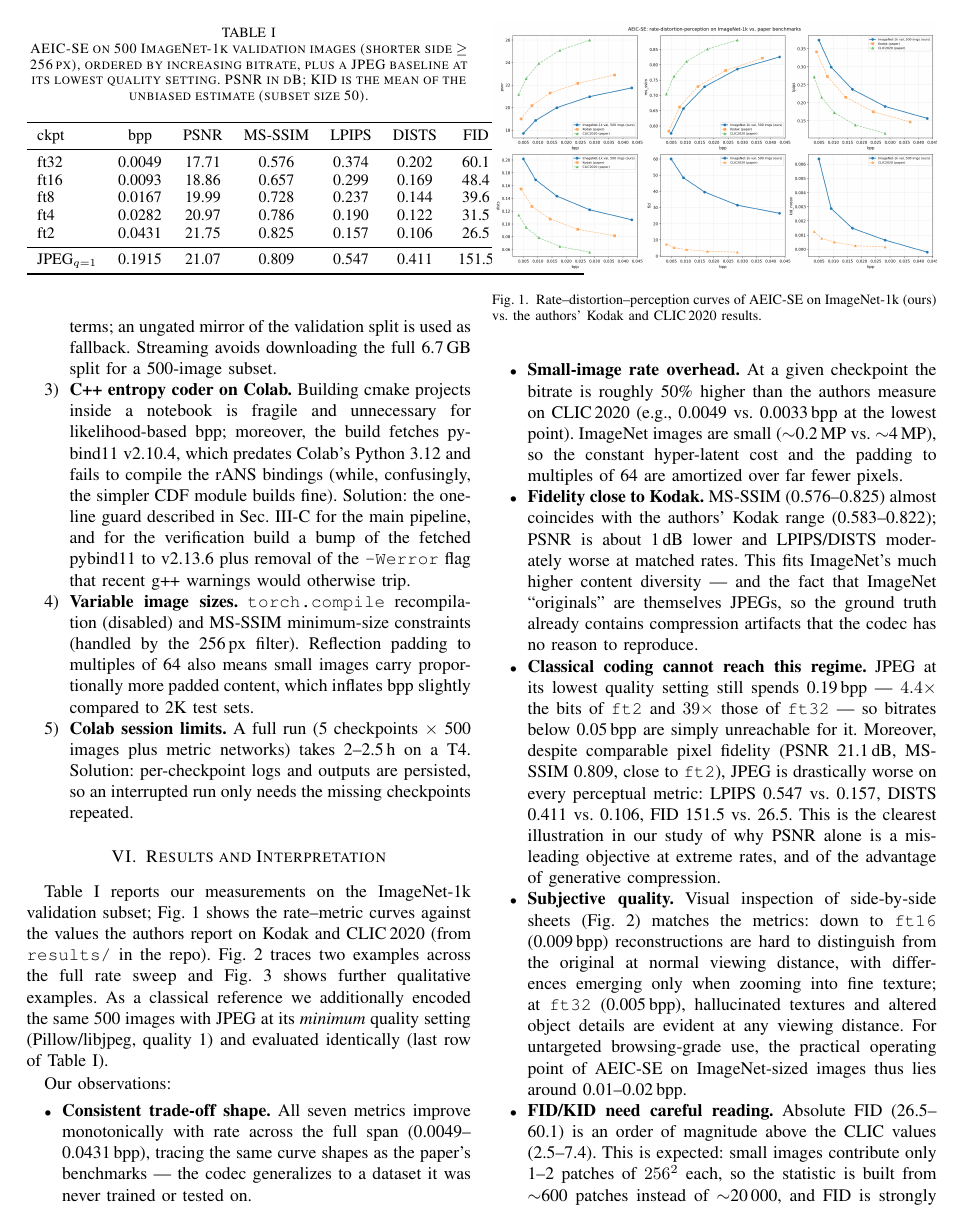
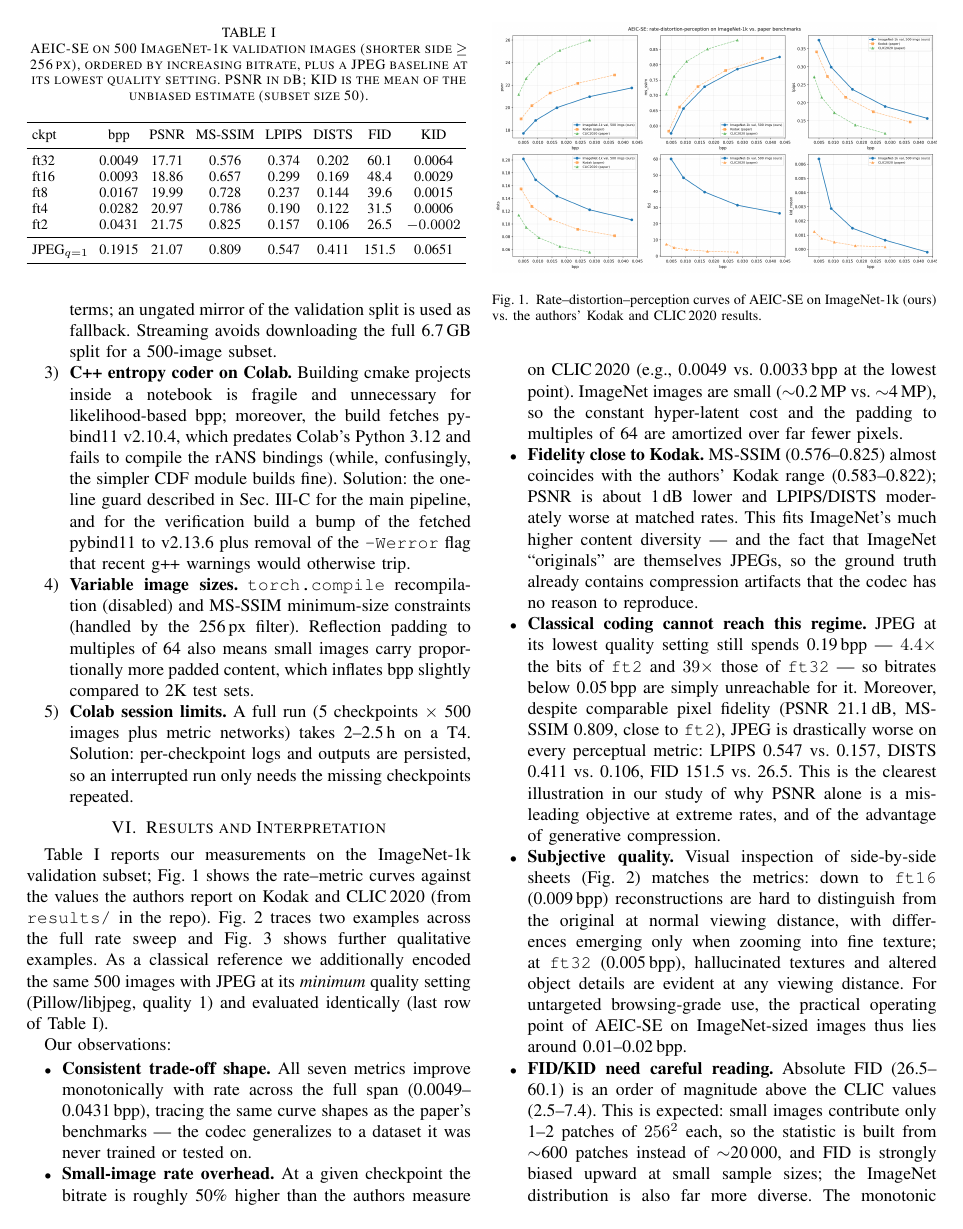
Before and after one commit to Benjamin1809/aeic-imagenet, a LaTeX paper (documentation/aeic_imagenet_ieee.tex): page 3 of 5. Compiled offline with pdfLaTeX.

Commit message:
Documentation changes

```diff
--- a/documentation/aeic_imagenet_ieee.tex
+++ b/documentation/aeic_imagenet_ieee.tex
@@ -203,12 +203,12 @@ quality setting (Pillow/libjpeg, quality 1) and evaluated identically (last row
 Table~\ref{tab:results}).
 
 \begin{table}[t]
-\caption{AEIC-SE on 500 ImageNet-1k validation images (shorter side $\geq$ 256\,px), ordered by
-increasing bitrate, plus a JPEG baseline at its lowest quality setting. PSNR in dB; KID is the
-mean of the unbiased estimate (subset size 50).}
+\caption{AEIC-SE on 500 ImageNet-1k validation images (shorter side $\geq$ 256\,px), ordered by increasing bitrate, plus a JPEG baseline at its lowest quality setting. PSNR in dB; KID is the mean of the unbiased estimate (subset size 50).}
 \label{tab:results}
 \centering
-\small
+\footnotesize
+\setlength{\tabcolsep}{3pt}
+\resizebox{\columnwidth}{!}{%
 \begin{tabular}{lccccccc}
 \toprule
 ckpt & bpp & PSNR & MS-SSIM & LPIPS & DISTS & FID & KID \\
```
Also changed, not shown: documentation/aeic_imagenet_ieee.tex (2 more changed lines).
